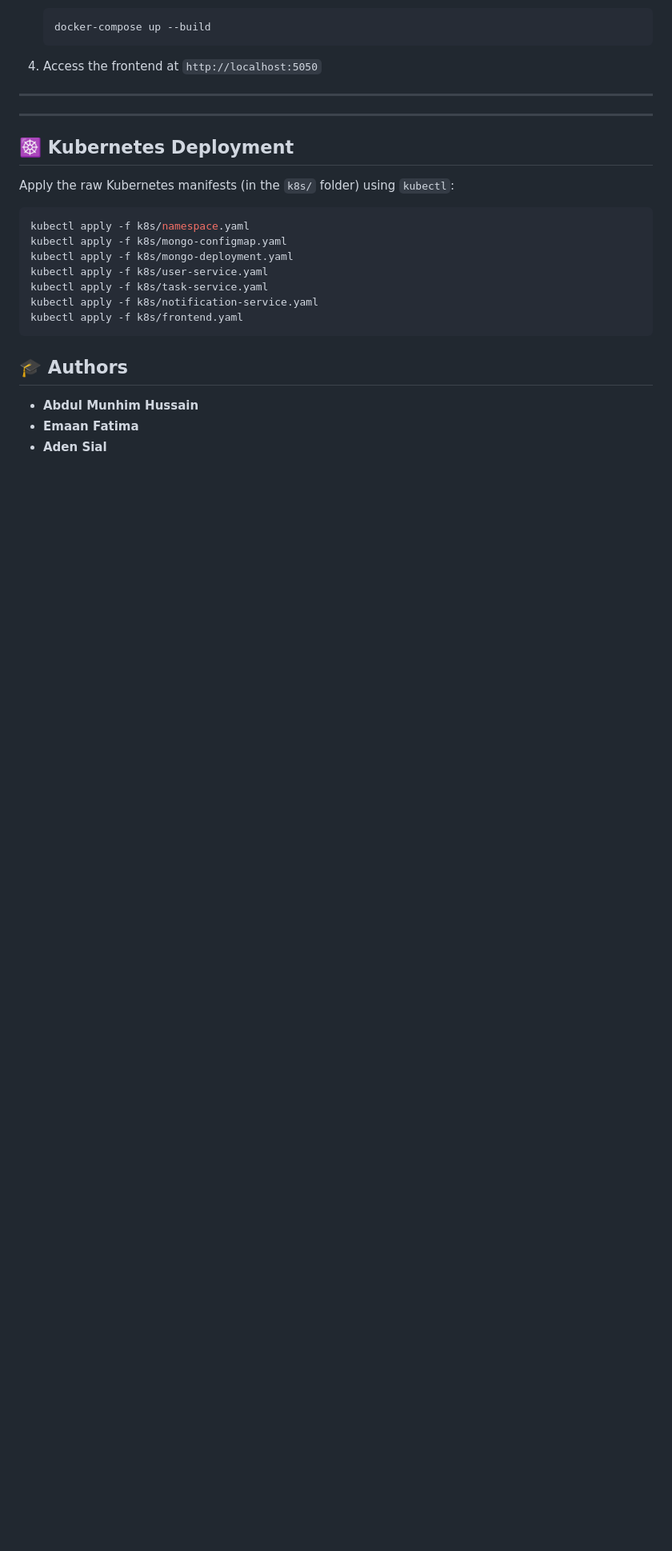
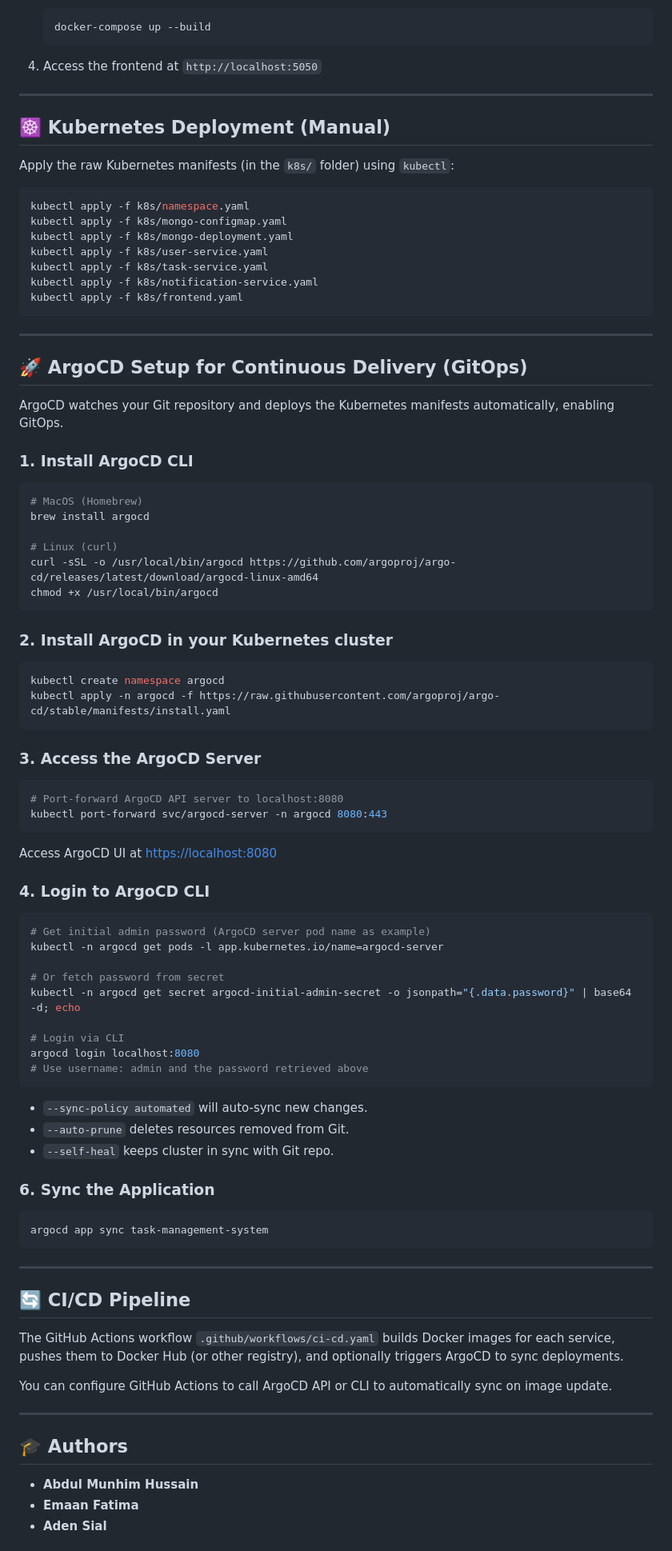
Before and after one commit to munhim/task-management-system, a Markdown page: README.md, the part around the change printed below. Shown: that part at 80% size. GitHub-like rendering; blank space fills up the shorter version.

````diff
--- a/README.md
+++ b/README.md
@@ -174,9 +181,7 @@ All Kubernetes resources are managed through Terraform in the `terraform/` direc
 
 ---
 
----
-
-## ☸️ Kubernetes Deployment
+## ☸️ Kubernetes Deployment (Manual)
 
 Apply the raw Kubernetes manifests (in the `k8s/` folder) using `kubectl`:
 
@@ -190,6 +195,73 @@ kubectl apply -f k8s/notification-service.yaml
 kubectl apply -f k8s/frontend.yaml
 ```
 
+---
+
+## 🚀 ArgoCD Setup for Continuous Delivery (GitOps)
+
+ArgoCD watches your Git repository and deploys the Kubernetes manifests automatically, enabling GitOps.
+
+### 1. **Install ArgoCD CLI**
+
+```bash
+# MacOS (Homebrew)
+brew install argocd
+
+# Linux (curl)
+curl -sSL -o /usr/local/bin/argocd https://github.com/argoproj/argo-cd/releases/latest/download/argocd-linux-amd64
+chmod +x /usr/local/bin/argocd
+```
+
+### 2. **Install ArgoCD in your Kubernetes cluster**
+
+```bash
+kubectl create namespace argocd
+kubectl apply -n argocd -f https://raw.githubusercontent.com/argoproj/argo-cd/stable/manifests/install.yaml
+```
+
+### 3. **Access the ArgoCD Server**
+
+```bash
+# Port-forward ArgoCD API server to localhost:8080
+kubectl port-forward svc/argocd-server -n argocd 8080:443
+```
+
+Access ArgoCD UI at [https://localhost:8080](https://localhost:8080)
+
+### 4. **Login to ArgoCD CLI**
+
+```bash
+# Get initial admin password (ArgoCD server pod name as example)
+kubectl -n argocd get pods -l app.kubernetes.io/name=argocd-server
+
+# Or fetch password from secret
+kubectl -n argocd get secret argocd-initial-admin-secret -o jsonpath="{.data.password}" | base64 -d; echo
+
+# Login via CLI
+argocd login localhost:8080
+# Use username: admin and the password retrieved above
+```
+
+* `--sync-policy automated` will auto-sync new changes.
+* `--auto-prune` deletes resources removed from Git.
+* `--self-heal` keeps cluster in sync with Git repo.
+
+### 6. **Sync the Application**
+
+```bash
+argocd app sync task-management-system
+```
+
+---
+
+## 🔄 CI/CD Pipeline
+
+The GitHub Actions workflow `.github/workflows/ci-cd.yaml` builds Docker images for each service, pushes them to Docker Hub (or other registry), and optionally triggers ArgoCD to sync deployments.
+
+You can configure GitHub Actions to call ArgoCD API or CLI to automatically sync on image update.
+
+---
+
 ## 🎓 Authors
 
 * **Abdul Munhim Hussain**
````
Also changed, not shown: other parts of README.md (+12 -1 lines).
